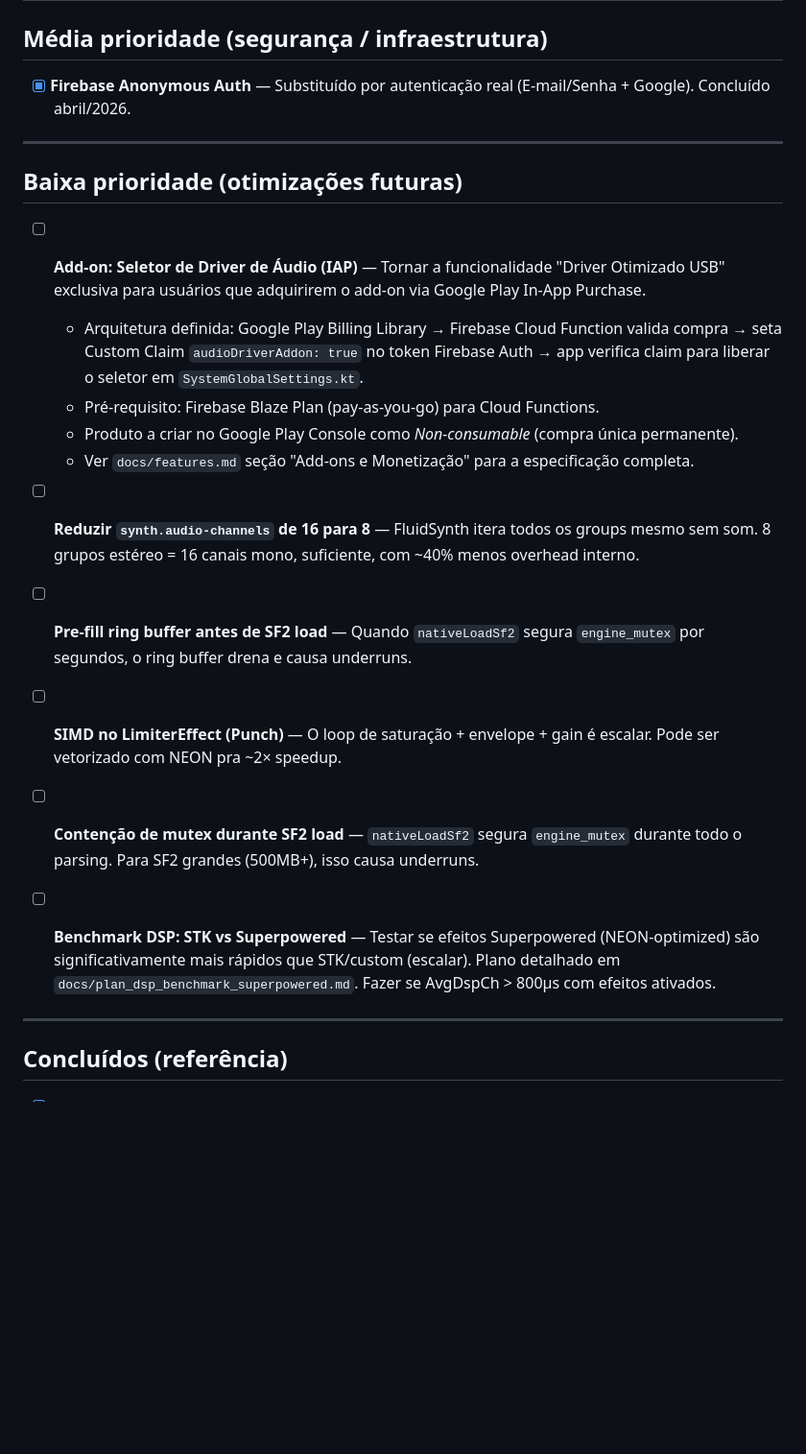
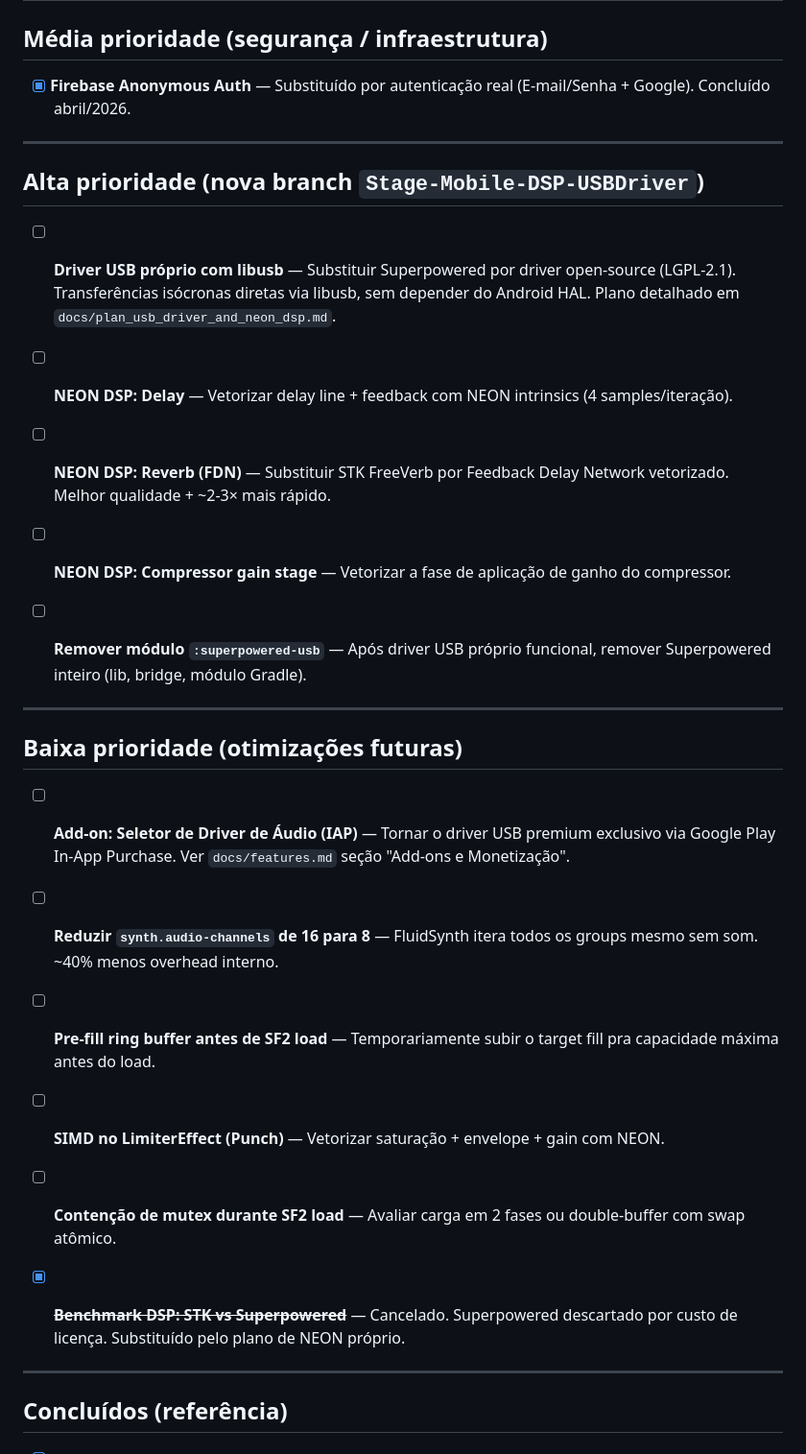
Before and after one commit to marceloferlan/StageMobile, a Markdown page: docs/TODO.md, the part around the change. Shown at 96% size. Drawn GitHub-style; blank space fills up the shorter version.

```diff
--- a/docs/TODO.md
+++ b/docs/TODO.md
@@ -35,23 +35,33 @@ Itens pendentes organizados por prioridade. Marcar com `[x]` ao completar.
 
 ---
 
+## Alta prioridade (nova branch `Stage-Mobile-DSP-USBDriver`)
+
+- [ ] **Driver USB próprio com libusb** — Substituir Superpowered por driver open-source (LGPL-2.1). Transferências isócronas diretas via libusb, sem depender do Android HAL. Plano detalhado em `docs/plan_usb_driver_and_neon_dsp.md`.
+
+- [ ] **NEON DSP: Delay** — Vetorizar delay line + feedback com NEON intrinsics (4 samples/iteração).
+
+- [ ] **NEON DSP: Reverb (FDN)** — Substituir STK FreeVerb por Feedback Delay Network vetorizado. Melhor qualidade + ~2-3× mais rápido.
+
+- [ ] **NEON DSP: Compressor gain stage** — Vetorizar a fase de aplicação de ganho do compressor.
+
+- [ ] **Remover módulo `:superpowered-usb`** — Após driver USB próprio funcional, remover Superpowered inteiro (lib, bridge, módulo Gradle).
+
+---
+
 ## Baixa prioridade (otimizações futuras)
 
-- [ ] **Add-on: Seletor de Driver de Áudio (IAP)** — Tornar a funcionalidade "Driver Otimizado USB" exclusiva para usuários que adquirirem o add-on via Google Play In-App Purchase.
-  - Arquitetura definida: Google Play Billing Library → Firebase Cloud Function valida compra → seta Custom Claim `audioDriverAddon: true` no token Firebase Auth → app verifica claim para liberar o seletor em `SystemGlobalSettings.kt`.
-  - Pré-requisito: Firebase Blaze Plan (pay-as-you-go) para Cloud Functions.
-  - Produto a criar no Google Play Console como *Non-consumable* (compra única permanente).
-  - Ver `docs/features.md` seção "Add-ons e Monetização" para a especificação completa.
+- [ ] **Add-on: Seletor de Driver de Áudio (IAP)** — Tornar o driver USB premium exclusivo via Google Play In-App Purchase. Ver `docs/features.md` seção "Add-ons e Monetização".
 
-- [ ] **Reduzir `synth.audio-channels` de 16 para 8** — FluidSynth itera todos os groups mesmo sem som. 8 grupos estéreo = 16 canais mono, suficiente, com ~40% menos overhead interno.
+- [ ] **Reduzir `synth.audio-channels` de 16 para 8** — FluidSynth itera todos os groups mesmo sem som. ~40% menos overhead interno.
 
-- [ ] **Pre-fill ring buffer antes de SF2 load** — Quando `nativeLoadSf2` segura `engine_mutex` por segundos, o ring buffer drena e causa underruns.
+- [ ] **Pre-fill ring buffer antes de SF2 load** — Temporariamente subir o target fill pra capacidade máxima antes do load.
 
-- [ ] **SIMD no LimiterEffect (Punch)** — O loop de saturação + envelope + gain é escalar. Pode ser vetorizado com NEON pra ~2× speedup.
+- [ ] **SIMD no LimiterEffect (Punch)** — Vetorizar saturação + envelope + gain com NEON.
 
-- [ ] **Contenção de mutex durante SF2 load** — `nativeLoadSf2` segura `engine_mutex` durante todo o parsing. Para SF2 grandes (500MB+), isso causa underruns.
+- [ ] **Contenção de mutex durante SF2 load** — Avaliar carga em 2 fases ou double-buffer com swap atômico.
 
-- [ ] **Benchmark DSP: STK vs Superpowered** — Testar se efeitos Superpowered (NEON-optimized) são significativamente mais rápidos que STK/custom (escalar). Plano detalhado em `docs/plan_dsp_benchmark_superpowered.md`. Fazer se AvgDspCh > 800µs com efeitos ativados.
+- [x] ~~**Benchmark DSP: STK vs Superpowered**~~ — Cancelado. Superpowered descartado por custo de licença. Substituído pelo plano de NEON próprio.
 
 ---
 
```
Also changed, not shown: docs/INDEX.md (+2 -1 lines), docs/plan_usb_driver_and_neon_dsp.md (added, +216 -0 lines).
